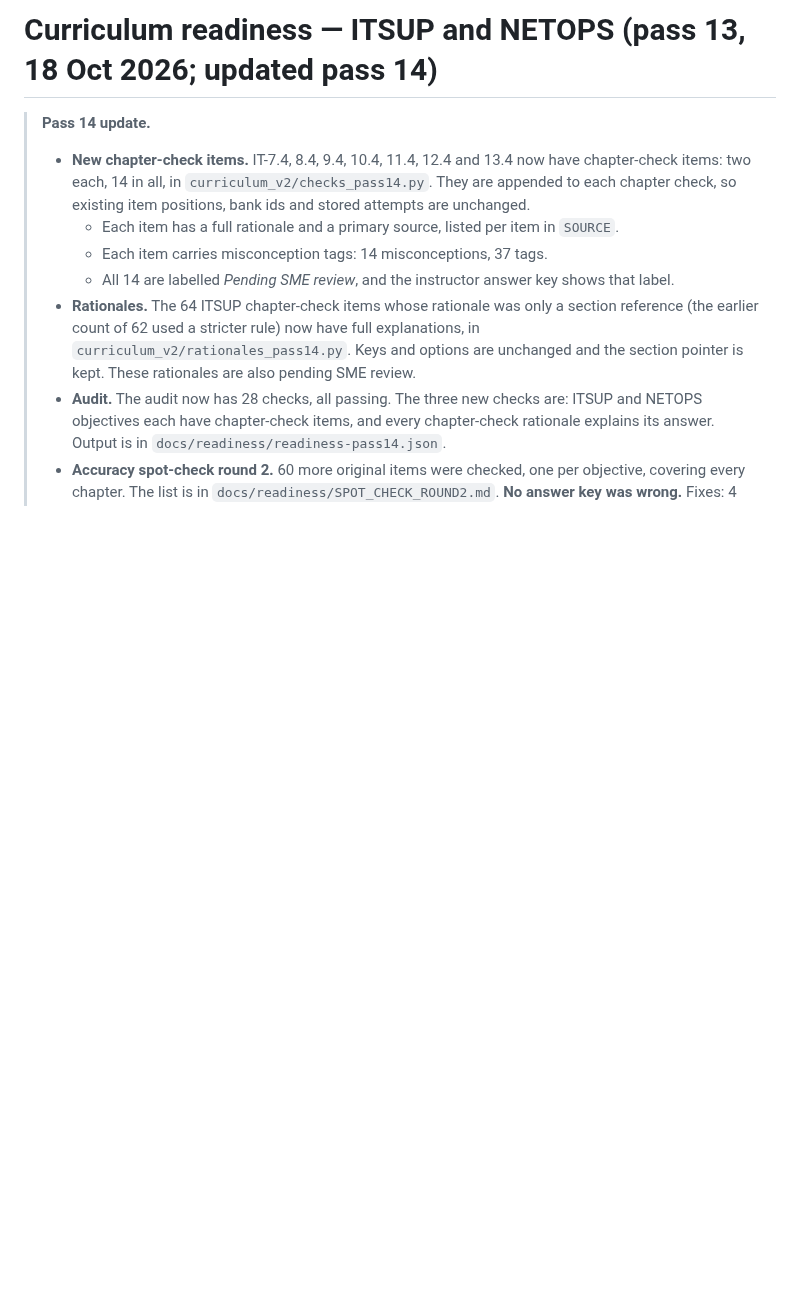
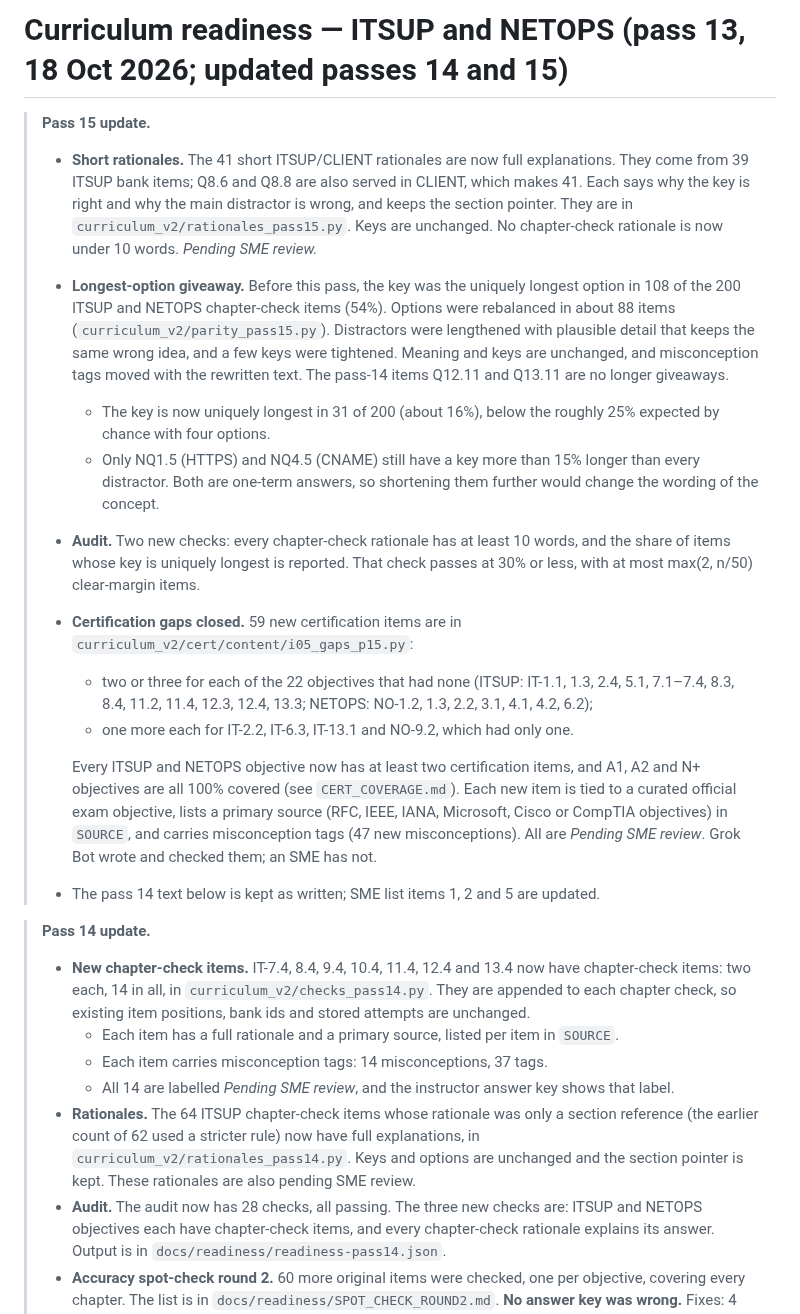
Before and after one commit to Novakornothing/ciwt-lms, a Markdown page: CURRICULUM_READINESS.md, the part around one of its changes. Rendered like a GitHub page; blank space fills up the shorter version.

Commit message:
CURRICULUM_READINESS: pass 15 update (rationales, option parity, cert gaps, SME list)

```diff
--- a/CURRICULUM_READINESS.md
+++ b/CURRICULUM_READINESS.md
@@ -1,4 +1,18 @@
-# Curriculum readiness — ITSUP and NETOPS (pass 13, 18 Oct 2026; updated pass 14)
+# Curriculum readiness — ITSUP and NETOPS (pass 13, 18 Oct 2026; updated passes 14 and 15)
+
+> **Pass 15 update.**
+>
+> - **Short rationales.** The 41 short ITSUP/CLIENT rationales are now full explanations. They come from 39 ITSUP bank items; Q8.6 and Q8.8 are also served in CLIENT, which makes 41. Each says why the key is right and why the main distractor is wrong, and keeps the section pointer. They are in `curriculum_v2/rationales_pass15.py`. Keys are unchanged. No chapter-check rationale is now under 10 words. *Pending SME review.*
+> - **Longest-option giveaway.** Before this pass, the key was the uniquely longest option in 108 of the 200 ITSUP and NETOPS chapter-check items (54%). Options were rebalanced in about 88 items (`curriculum_v2/parity_pass15.py`). Distractors were lengthened with plausible detail that keeps the same wrong idea, and a few keys were tightened. Meaning and keys are unchanged, and misconception tags moved with the rewritten text. The pass-14 items Q12.11 and Q13.11 are no longer giveaways.
+>   - The key is now uniquely longest in 31 of 200 (about 16%), below the roughly 25% expected by chance with four options.
+>   - Only NQ1.5 (HTTPS) and NQ4.5 (CNAME) still have a key more than 15% longer than every distractor. Both are one-term answers, so shortening them further would change the wording of the concept.
+> - **Audit.** Two new checks: every chapter-check rationale has at least 10 words, and the share of items whose key is uniquely longest is reported. That check passes at 30% or less, with at most max(2, n/50) clear-margin items.
+> - **Certification gaps closed.** 59 new certification items are in `curriculum_v2/cert/content/i05_gaps_p15.py`:
+>   - two or three for each of the 22 objectives that had none (ITSUP: IT-1.1, 1.3, 2.4, 5.1, 7.1–7.4, 8.3, 8.4, 11.2, 11.4, 12.3, 12.4, 13.3; NETOPS: NO-1.2, 1.3, 2.2, 3.1, 4.1, 4.2, 6.2);
+>   - one more each for IT-2.2, IT-6.3, IT-13.1 and NO-9.2, which had only one.
+>
+>   Every ITSUP and NETOPS objective now has at least two certification items, and A1, A2 and N+ objectives are all 100% covered (see `CERT_COVERAGE.md`). Each new item is tied to a curated official exam objective, lists a primary source (RFC, IEEE, IANA, Microsoft, Cisco or CompTIA objectives) in `SOURCE`, and carries misconception tags (47 new misconceptions). All are *Pending SME review*. Grok Bot wrote and checked them; an SME has not.
+> - The pass 14 text below is kept as written; SME list items 1, 2 and 5 are updated.
 
 > **Pass 14 update.**
 >
```
Also changed, not shown: other parts of CURRICULUM_READINESS.md (+3 -3 lines).
